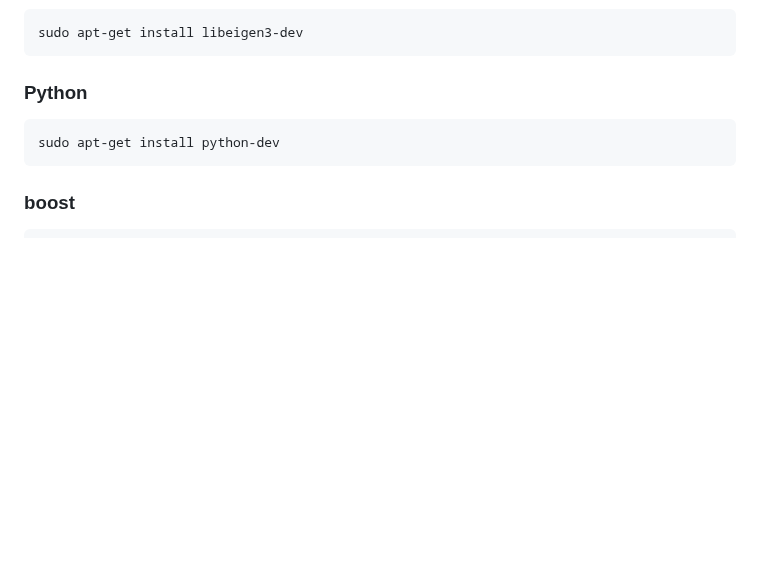
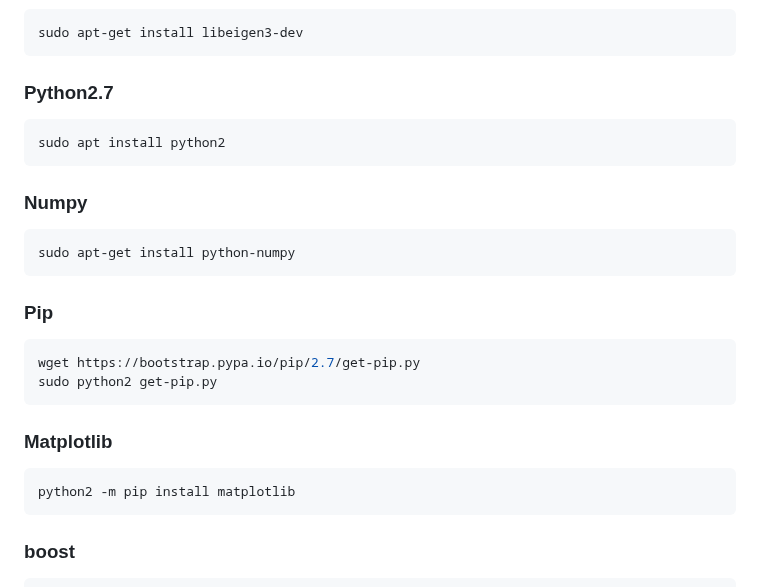
Before and after one commit to ASAG-ISCAS/BdryReach, a Markdown page: README1.md, the part around the change. Drawn GitHub-style; blank space fills up the shorter version.

````diff
--- a/README1.md
+++ b/README1.md
@@ -181,10 +181,27 @@ sudo apt install cmake
 sudo apt-get install libeigen3-dev
 ```
 
-###  Python
+###  Python2.7
 
 ```bash
-sudo apt-get install python-dev
+sudo apt install python2
+```
+### Numpy
+
+```bash
+sudo apt-get install python-numpy
+```
+### Pip
+
+```bash
+wget https://bootstrap.pypa.io/pip/2.7/get-pip.py
+sudo python2 get-pip.py
+```
+
+### Matplotlib
+
+```
+python2 -m pip install matplotlib
 ```
 
 ###  boost
````
